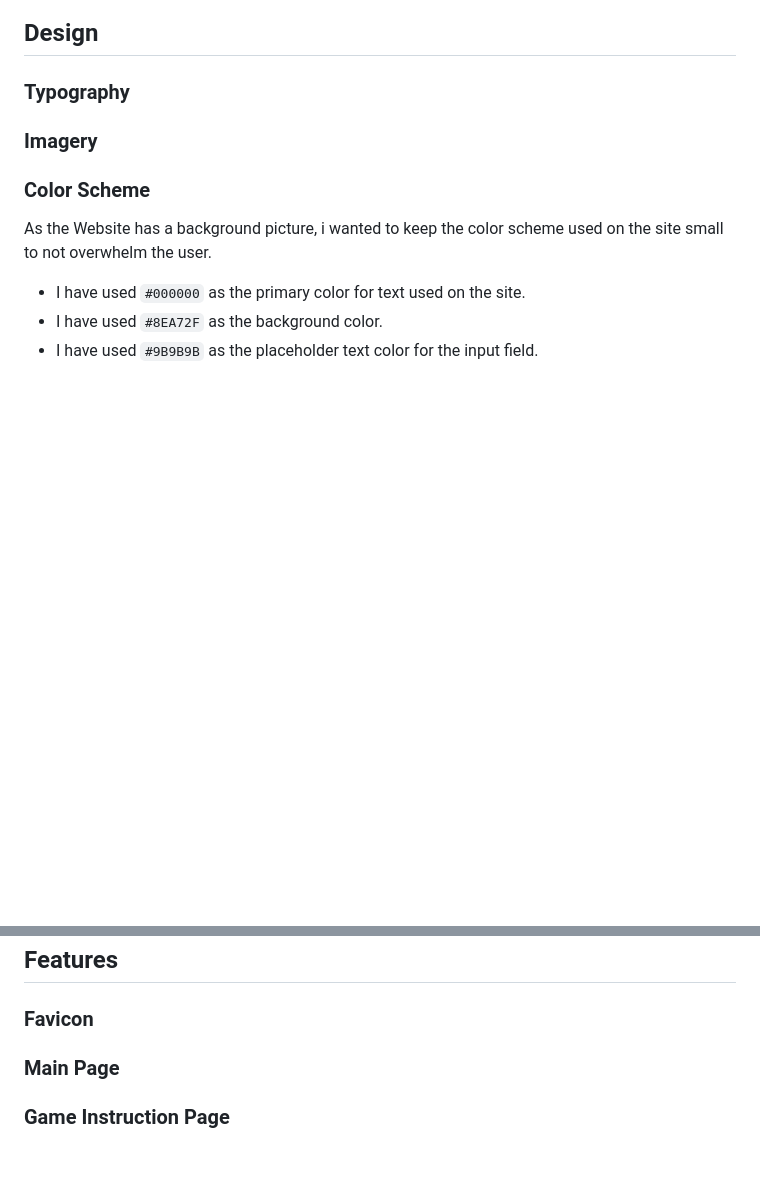
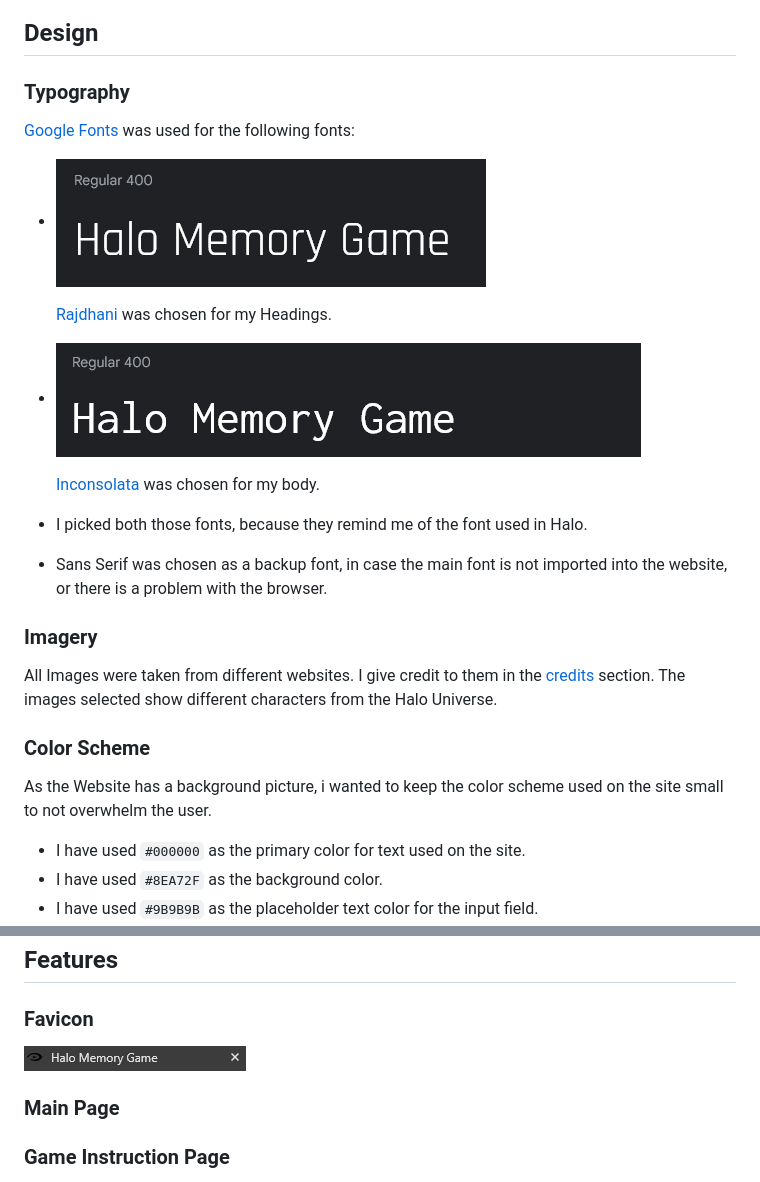
Before and after one commit to FlorianS4/Project-2-Memory-Game-JS, a Markdown page: README.md, 2 parts joined by grey strips. Rendered like a GitHub page; pictures changed too: assets/docs/readme-images/favicon-picture.png (added), assets/docs/readme-images/google-font-for-body.png (added), assets/docs/readme-images/google-font-for-h.png (added); blank space fills up the shorter version.

Commit message:
docs: add Typography section to README and start with the Features section

```diff
--- a/README.md
+++ b/README.md
@@ -46,7 +46,21 @@
 #### Frequent User
 ## Design
 ### Typography
+
+[Google Fonts](https://fonts.google.com/) was used for the following fonts:
+- ![Rajdhani font image](/assets/docs/readme-images/google-font-for-h.png)
+
+    [Rajdhani](https://fonts.google.com/specimen/Rajdhani?preview.text=Halo%20Memory%20Game&query=Rajdhani) was chosen for my Headings.
+- ![Inconsolata font image](/assets/docs/readme-images/google-font-for-body.png)
+
+    [Inconsolata](https://fonts.google.com/specimen/Inconsolata?preview.text=Halo%20Memory%20Game&query=Inconsolata) was chosen for my body.
+- I picked both those fonts, because they remind me of the font used in Halo.
+- Sans Serif was chosen as a backup font, in case the main font is not imported into the website, or there is a problem with the browser.
+
 ### Imagery
+
+All Images were taken from different websites. I give credit to them in the [credits](#credits) section. The images selected show different characters from the Halo Universe.
+
 ### Color Scheme
 
 As the Website has a background picture, i wanted to keep the color scheme used on the site small to not overwhelm the user.
@@ -109,6 +123,7 @@ Scoreboard:
 
 ## Features
 ### Favicon
+![Favicon](/assets/docs/readme-images/favicon-picture.png)
 ### Main Page
 ### Game Instruction Page
 ### Game Page
```
Also changed, not shown: 1 other file.
